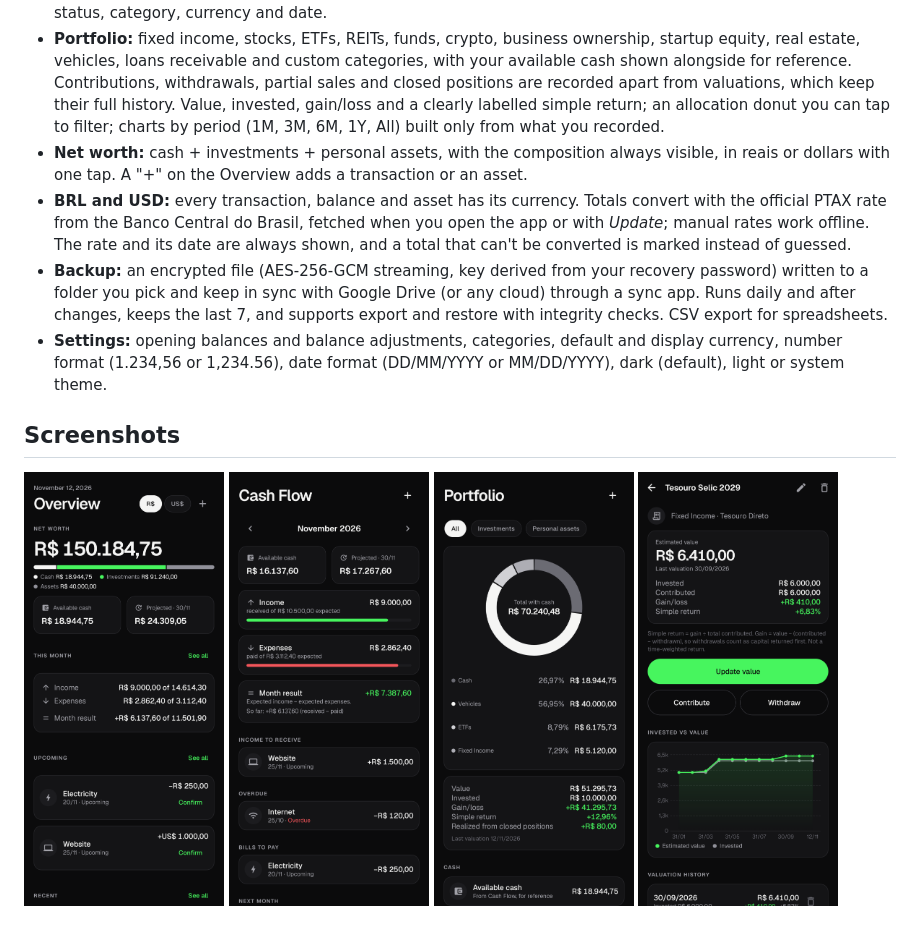
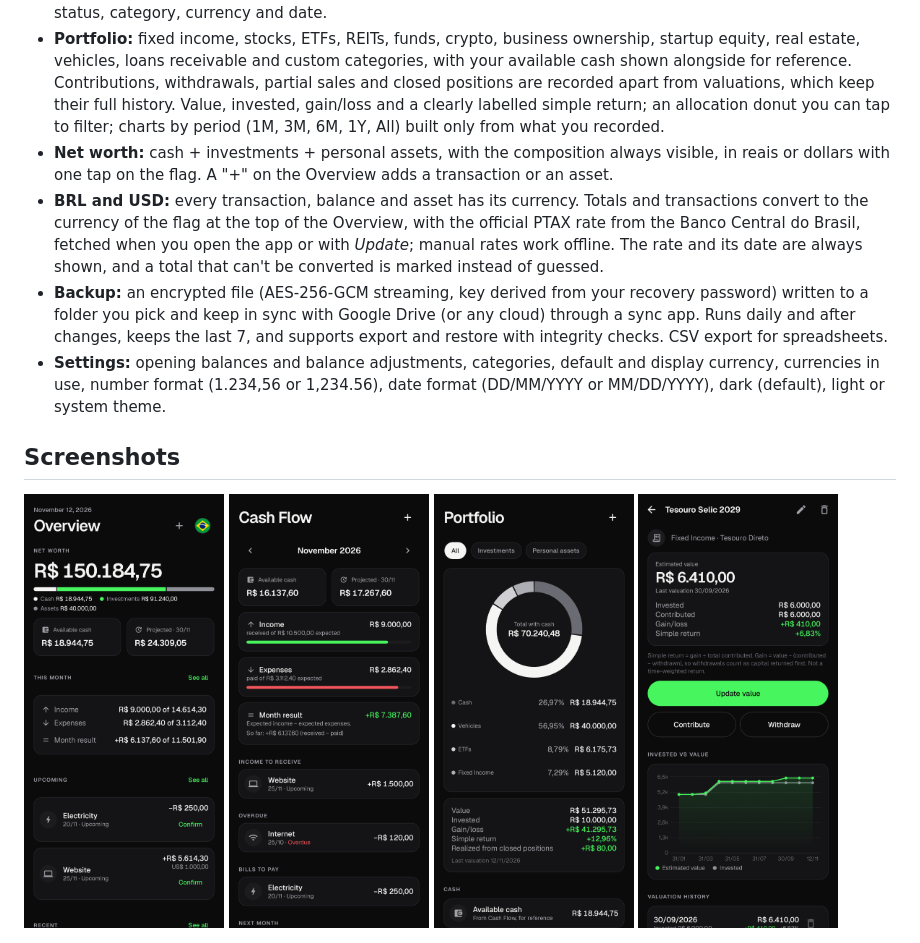
Before and after one commit to luannamorim/myfinance, a Markdown page: README.md, the part around the change. Rendered like a GitHub page; pictures changed too: docs/screenshots/overview_dark.png.

Commit message:
docs: describe the currency flag and refresh the Overview screenshot

```diff
--- a/README.md
+++ b/README.md
@@ -13,10 +13,10 @@ A private, offline-first Android app to manage cash flow, a portfolio of investm
 - **Transfers:** move money between cash and an investment (or back) as a transfer: one-time or recurring, confirmed like a bill, recorded on both sides at once and never counted as income or expense. Contributions, withdrawals and sales on an asset can come from or go to cash, including the initial investment.
 - **History:** every transaction grouped by month, with accent-insensitive search and filters by month, type, status, category, currency and date.
 - **Portfolio:** fixed income, stocks, ETFs, REITs, funds, crypto, business ownership, startup equity, real estate, vehicles, loans receivable and custom categories, with your available cash shown alongside for reference. Contributions, withdrawals, partial sales and closed positions are recorded apart from valuations, which keep their full history. Value, invested, gain/loss and a clearly labelled simple return; an allocation donut you can tap to filter; charts by period (1M, 3M, 6M, 1Y, All) built only from what you recorded.
-- **Net worth:** cash + investments + personal assets, with the composition always visible, in reais or dollars with one tap. A "+" on the Overview adds a transaction or an asset.
-- **BRL and USD:** every transaction, balance and asset has its currency. Totals convert with the official PTAX rate from the Banco Central do Brasil, fetched when you open the app or with *Update*; manual rates work offline. The rate and its date are always shown, and a total that can't be converted is marked instead of guessed.
+- **Net worth:** cash + investments + personal assets, with the composition always visible, in reais or dollars with one tap on the flag. A "+" on the Overview adds a transaction or an asset.
+- **BRL and USD:** every transaction, balance and asset has its currency. Totals and transactions convert to the currency of the flag at the top of the Overview, with the official PTAX rate from the Banco Central do Brasil, fetched when you open the app or with *Update*; manual rates work offline. The rate and its date are always shown, and a total that can't be converted is marked instead of guessed.
 - **Backup:** an encrypted file (AES-256-GCM streaming, key derived from your recovery password) written to a folder you pick and keep in sync with Google Drive (or any cloud) through a sync app. Runs daily and after changes, keeps the last 7, and supports export and restore with integrity checks. CSV export for spreadsheets.
-- **Settings:** opening balances and balance adjustments, categories, default and display currency, number format (1.234,56 or 1,234.56), date format (DD/MM/YYYY or MM/DD/YYYY), dark (default), light or system theme.
+- **Settings:** opening balances and balance adjustments, categories, default and display currency, currencies in use, number format (1.234,56 or 1,234.56), date format (DD/MM/YYYY or MM/DD/YYYY), dark (default), light or system theme.
 
 ## Screenshots
 
```
Also changed, not shown: docs/ARCHITECTURE.md (+1 -1 lines), docs/TESTING.md (+3 -1 lines).
